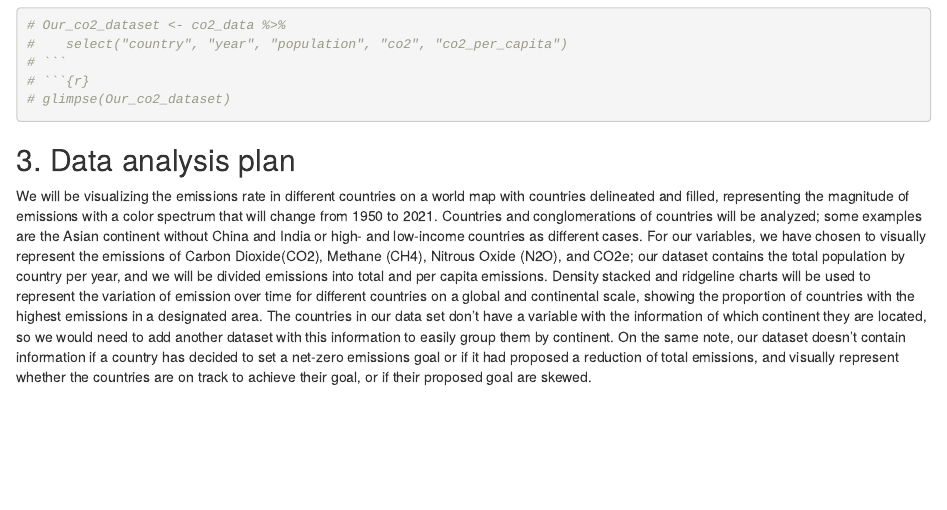
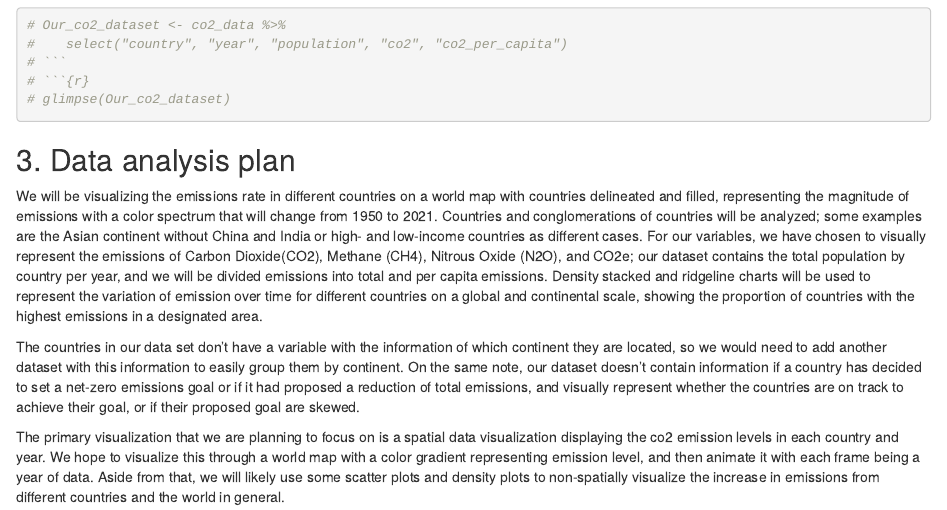
Before and after one commit to ES-1085/project-the-emitters, an R Markdown document (proposal/proposal.Rmd): the page in a window 1100 px wide, from 470 px down. Rendered offline with R 4.5, knitr and Pandoc, with nearby package versions.

Commit message:
Add to Data Analysis Plan

```diff
--- a/proposal/proposal.Rmd
+++ b/proposal/proposal.Rmd
@@ -35,4 +35,7 @@ BP, EIA (Energy Information Administration), Global Carbon Project, Our World In
 ## 3. Data analysis plan
 
   We will be visualizing the emissions rate in different countries on a world map with countries delineated and filled, representing the magnitude of emissions with a color spectrum that will change from 1950 to 2021. Countries and conglomerations of countries will be analyzed; some examples are the Asian continent without China and India or high- and low-income countries as different cases. For our variables, we have chosen to visually represent the emissions of Carbon Dioxide(CO2), Methane (CH4), Nitrous Oxide (N2O), and CO2e; our dataset contains the total population by country per year, and we will be divided emissions into total and per capita emissions.  Density stacked and ridgeline charts will be used to represent the variation of emission over time for different countries on a global and continental scale, showing the proportion of countries with the highest emissions in a designated area.
+
 The countries in our data set don’t have a variable with the information of which continent they are located, so we would need to add another dataset with this information to easily group them by continent. On the same note, our dataset doesn’t contain information if a country has decided to set a net-zero emissions goal or if it had proposed a reduction of total emissions, and visually represent whether the countries are on track to achieve their goal, or if their proposed goal are skewed.
+
+The primary visualization that we are planning to focus on is a spatial data visualization displaying the co2 emission levels in each country and year. We hope to visualize this through a world map with a color gradient representing emission level, and then animate it with each frame being a year of data. Aside from that, we will likely use some scatter plots and density plots to non-spatially visualize the increase in emissions from different countries and the world in general.
```
Also changed, not shown: proposal/proposal.html.
